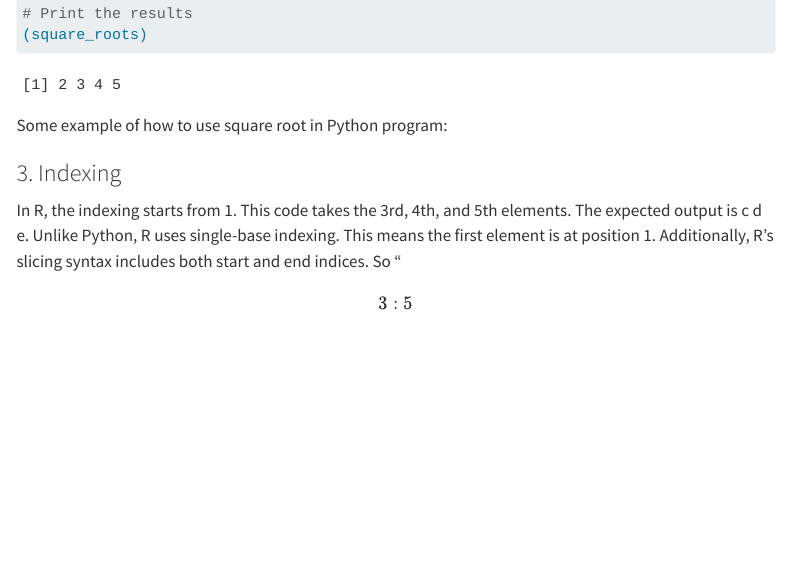
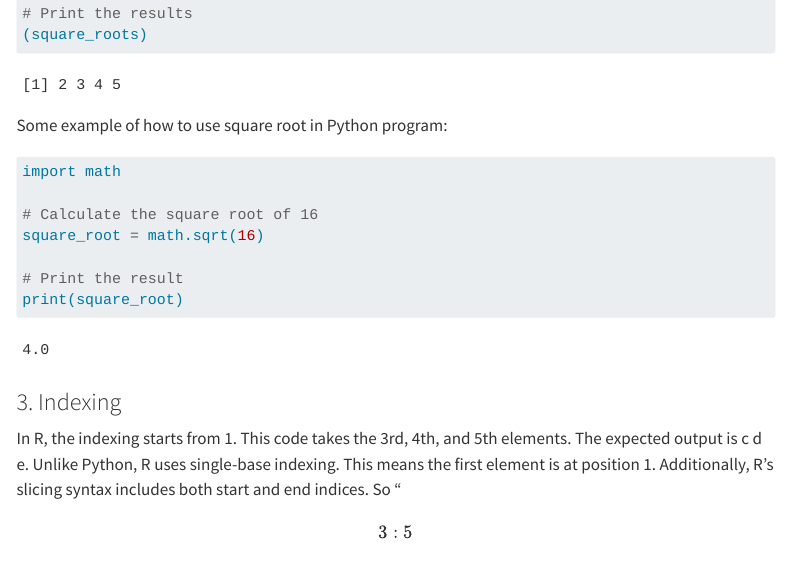
Before and after one commit to emu-hacettepe-analytics/emu430-fall2023-MirayElifErdemli, a Quarto document (assignments/assignment-1.qmd): the page in a window 1100 px wide, from 1420 px down. Rendered offline with R 4.5, knitr and Pandoc in place of Quarto, with nearby package versions; menus at the side of the page are left out.

Commit message:
last version

````diff
--- a/assignments/assignment-1.qmd
+++ b/assignments/assignment-1.qmd
@@ -61,6 +61,15 @@ square_roots <- sapply(my_list, function(x) sqrt(x))
 
 Some example of how to use square root in Python program:
 
+```{python}
+import math
+
+# Calculate the square root of 16
+square_root = math.sqrt(16)
+
+# Print the result
+print(square_root)
+```
 
 
 ### 3. Indexing
````
Also changed, not shown: docs/search.json, 1 other file.
